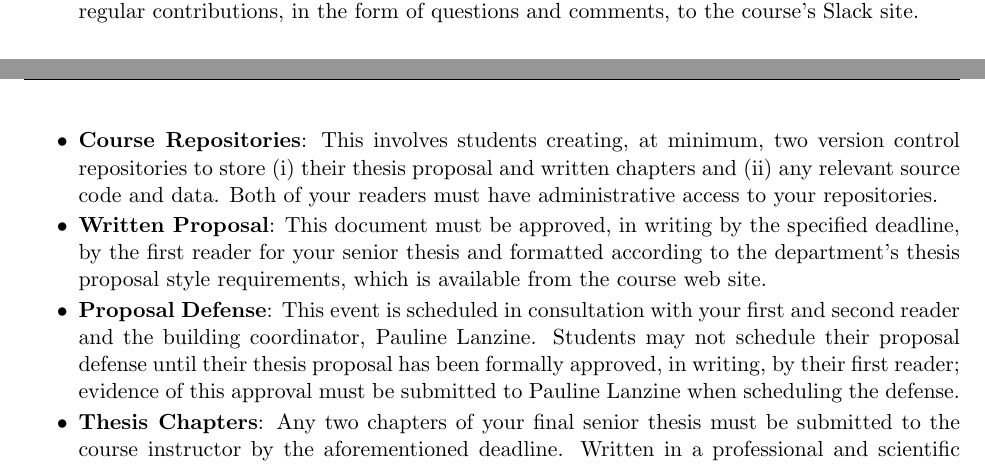
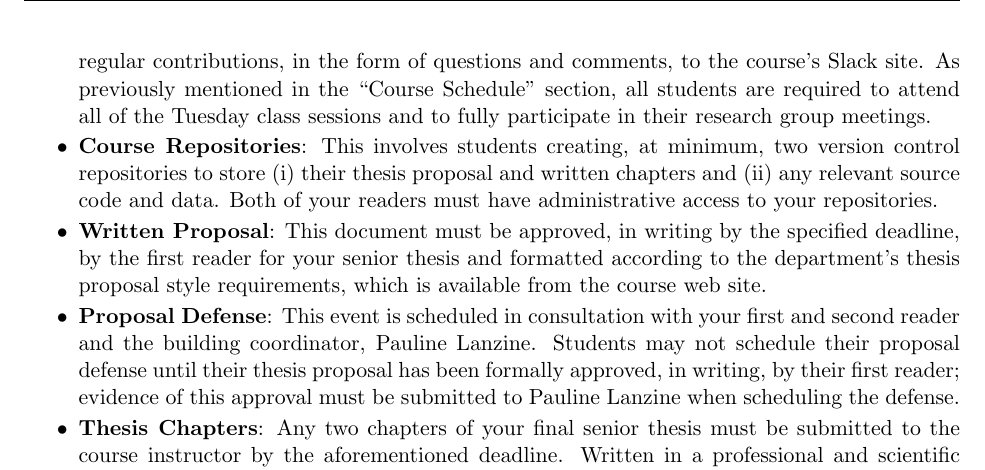
Before and after one commit to Allegheny-Computer-Science-600-F2017/cs600-F2017-syllabus, a LaTeX document (cs600Fall2017_syllabus.tex): two parts of pages 2 and 3 of 5 before the commit and part of page 3 of 5 after it, the two joined at a grey line, cut so that both start at the same text. Compiled offline with pdfLaTeX.

Commit message:
Revising the statement in the cs600Fall2017_syllabus about Course Participation.

```diff
--- a/cs600Fall2017_syllabus.tex
+++ b/cs600Fall2017_syllabus.tex
@@ -223,7 +223,3 @@ proposal, and your two thesis chapters.
 \begin{itemize}
   \itemsep -.25em
 
-  \item {\bf Class Participation}: This includes meeting regularly with your first reader. Although the exact details
-    about frequency and length of each meeting must be established with your first reader, you should adhere to the
-    previously stated schedule. Additionally, this also requires regular contributions, in the form of questions and
-    comments, to the course's Slack site.
@@ -230,3 +229,8 @@ proposal, and your two thesis chapters.
+    previously stated schedule. Additionally, this also requires regular
+    contributions, in the form of questions and comments, to the course's Slack
+    site. As previously mentioned in the ``Course Schedule'' section, all
+    students are required to attend all of the Tuesday class sessions and to
+    fully participate in their research group meetings.
 
   \item {\bf Course Repositories}: This involves students creating, at minimum, two version control repositories to
     store (i) their thesis proposal and written chapters and (ii) any relevant source code and data.  Both of your
```
Also changed, not shown: cs600Fall2017_syllabus.tex (3 more changed lines).
